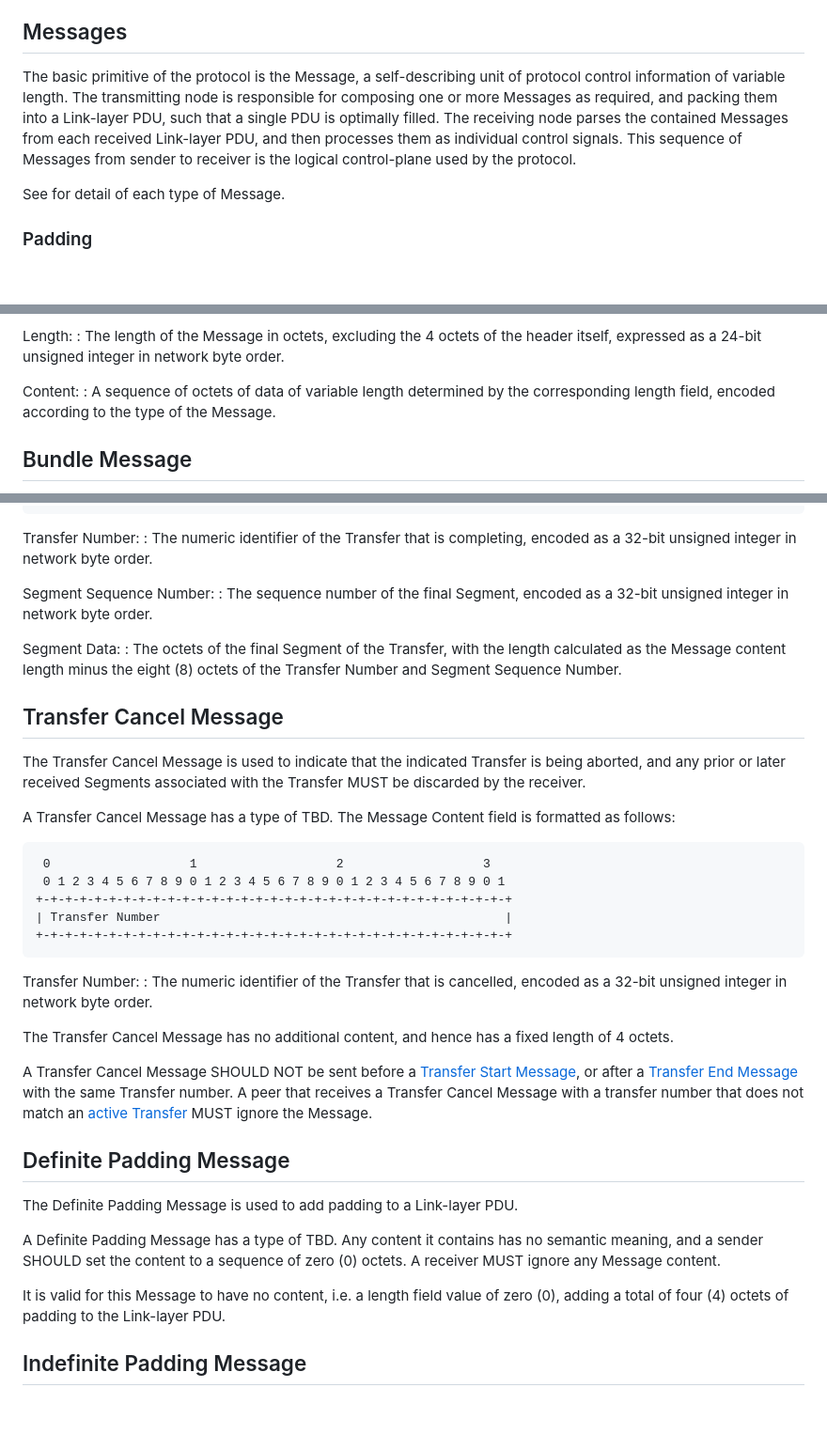
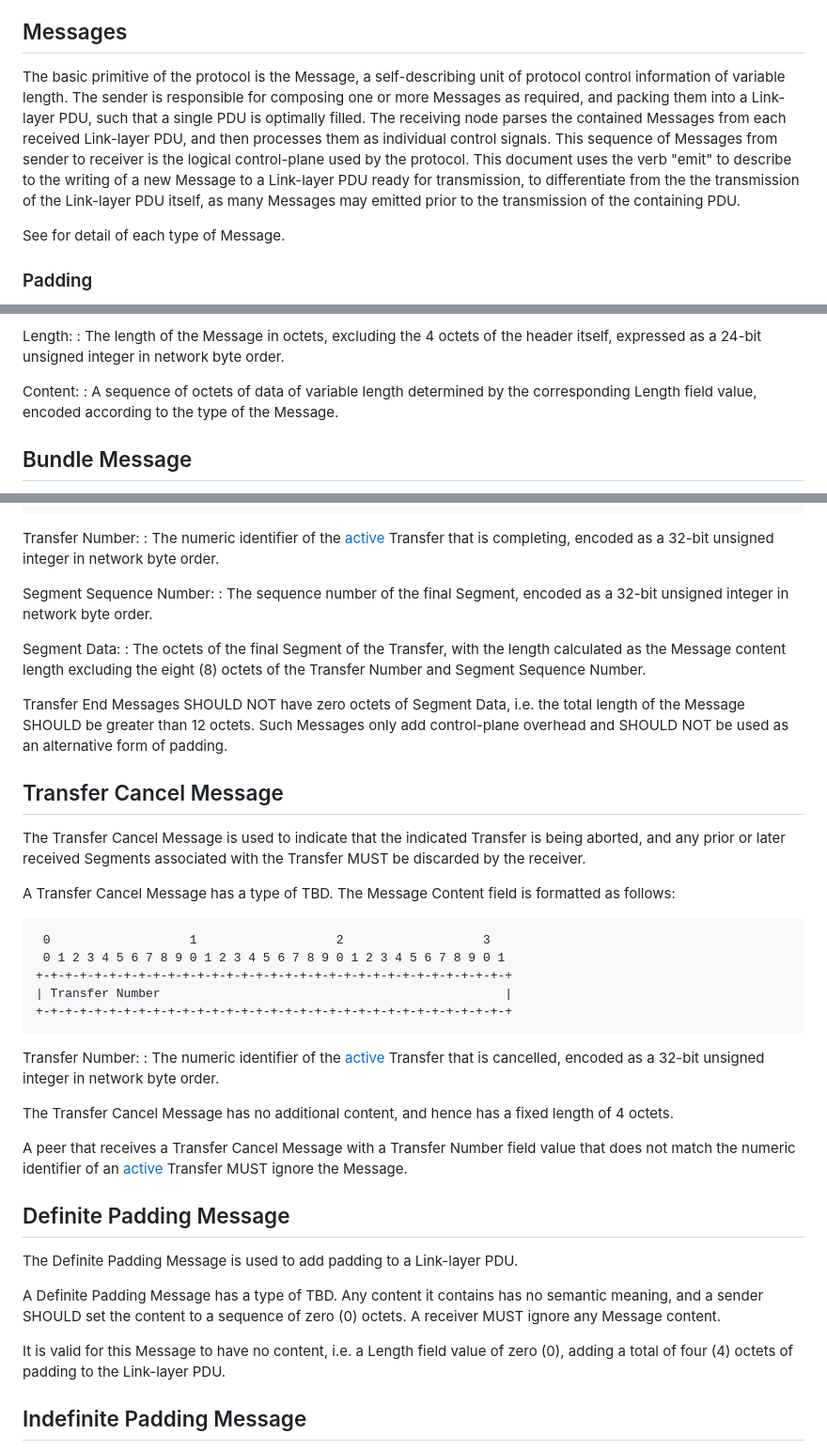
Before and after one commit to ricktaylor/btpu, a Markdown page: draft-taylor-btpu.md, 3 parts joined by grey strips. Shown at 94% size. GitHub-like rendering; blank space fills up the shorter version.

```diff
--- a/draft-taylor-btpu.md
+++ b/draft-taylor-btpu.md
@@ -109,7 +111,7 @@ Although designed for any link-layer protocol that shares the characteristics de
 
 ## Messages
 
-The basic primitive of the protocol is the Message, a self-describing unit of protocol control information of variable length. The transmitting node is responsible for composing one or more Messages as required, and packing them into a Link-layer PDU, such that a single PDU is optimally filled.  The receiving node parses the contained Messages from each received Link-layer PDU, and then processes them as individual control signals.  This sequence of Messages from sender to receiver is the logical control-plane used by the protocol.
+The basic primitive of the protocol is the Message, a self-describing unit of protocol control information of variable length. The sender is responsible for composing one or more Messages as required, and packing them into a Link-layer PDU, such that a single PDU is optimally filled.  The receiving node parses the contained Messages from each received Link-layer PDU, and then processes them as individual control signals.  This sequence of Messages from sender to receiver is the logical control-plane used by the protocol.  This document uses the verb "emit" to describe to the writing of a new Message to a Link-layer PDU ready for transmission, to differentiate from the the transmission of the Link-layer PDU itself, as many Messages may emitted prior to the transmission of the containing PDU.
 
 See [](#message-definitions) for detail of each type of Message.
 
@@ -168,7 +178,7 @@ Length:
 : The length of the Message in octets, excluding the 4 octets of the header itself, expressed as a 24-bit unsigned integer in network byte order.
 
 Content:
-: A sequence of octets of data of variable length determined by the corresponding length field, encoded according to the type of the Message.
+: A sequence of octets of data of variable length determined by the corresponding Length field value, encoded according to the type of the Message.
 
 ## Bundle Message
 
@@ -240,13 +256,15 @@ A Transfer End Message has a type of TBD. The Message Content field is formatted
     +-+-+-+-+-+-+-+-+-+-+-+-+-+-+-+-+-+-+-+-+-+-+-+-+-+-+-+-+-+-+-+-+
 
 Transfer Number:
-: The numeric identifier of the Transfer that is completing, encoded as a 32-bit unsigned integer in network byte order.
+: The numeric identifier of the [active](#transfer-liveness) Transfer that is completing, encoded as a 32-bit unsigned integer in network byte order.
 
 Segment Sequence Number:
 : The sequence number of the final Segment, encoded as a 32-bit unsigned integer in network byte order.
 
 Segment Data:
-: The octets of the final Segment of the Transfer, with the length calculated as the Message content length minus the eight (8) octets of the Transfer Number and Segment Sequence Number.
+: The octets of the final Segment of the Transfer, with the length calculated as the Message content length excluding the eight (8) octets of the Transfer Number and Segment Sequence Number.
+
+Transfer End Messages SHOULD NOT have zero octets of Segment Data, i.e. the total length of the Message SHOULD be greater than 12 octets.  Such Messages only add control-plane overhead and SHOULD NOT be used as an alternative form of padding.
 
 ## Transfer Cancel Message
 
@@ -261,11 +279,11 @@ A Transfer Cancel Message has a type of TBD. The Message Content field is format
     +-+-+-+-+-+-+-+-+-+-+-+-+-+-+-+-+-+-+-+-+-+-+-+-+-+-+-+-+-+-+-+-+
 
 Transfer Number:
-: The numeric identifier of the Transfer that is cancelled, encoded as a 32-bit unsigned integer in network byte order.
+: The numeric identifier of the [active](#transfer-liveness) Transfer that is cancelled, encoded as a 32-bit unsigned integer in network byte order.
 
 The Transfer Cancel Message has no additional content, and hence has a fixed length of 4 octets.
 
-A Transfer Cancel Message SHOULD NOT be sent before a [Transfer Start Message](#transfer-start-message), or after a [Transfer End Message](#transfer-end-message) with the same Transfer number. A peer that receives a Transfer Cancel Message with a transfer number that does not match an [active Transfer](#transfer-liveness) MUST ignore the Message.
+A peer that receives a Transfer Cancel Message with a Transfer Number field value that does not match the numeric identifier of an [active](#transfer-liveness) Transfer MUST ignore the Message.
 
 ## Definite Padding Message
 
@@ -273,7 +291,7 @@ The Definite Padding Message is used to add padding to a Link-layer PDU.
 
 A Definite Padding Message has a type of TBD. Any content it contains has no semantic meaning, and a sender SHOULD set the content to a sequence of zero (0) octets.  A receiver MUST ignore any Message content.
 
-It is valid for this Message to have no content, i.e. a length field value of zero (0), adding a total of four (4) octets of padding to the Link-layer PDU.
+It is valid for this Message to have no content, i.e. a Length field value of zero (0), adding a total of four (4) octets of padding to the Link-layer PDU.
 
 ## Indefinite Padding Message
 
```
Also changed, not shown: other parts of draft-taylor-btpu.md (+31 -15 lines).
